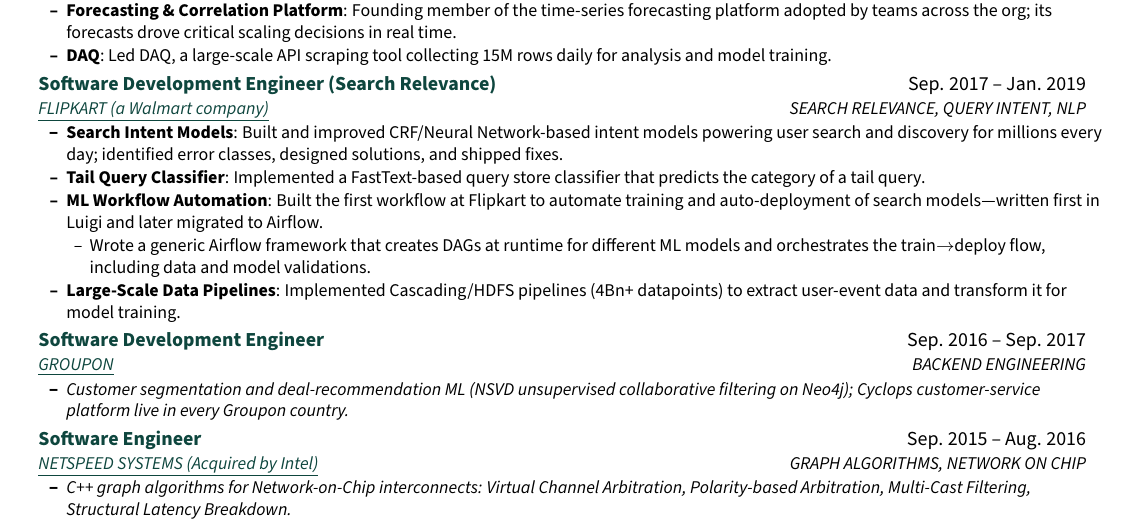
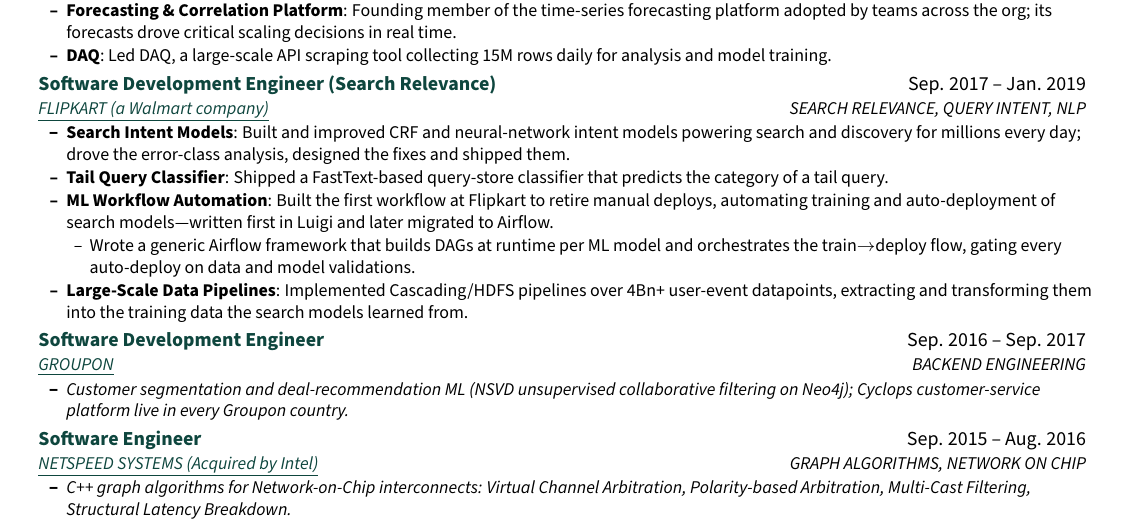
Before and after one commit to thunderock/thunderock.github.io, a LaTeX document (docs/main.tex): part of page 1 of 2, cut so that both start at the same text. Compiled offline with pdfLaTeX.

Commit message:
feat(03-06): carry the flipkart workflow closure story and the error class it closed
- lead the ML workflow topic with the error class the automation retired --
  manual deploys -- keeping the first workflow at Flipkart claim verbatim
- state the airflow framework as gating every auto-deploy on data and model
  validations rather than merely including them
- tighten the intent-model, tail-query and pipeline topics to ownership plus
  outcome, keeping millions every day and the 4Bn+ figure on its first line
- rendered-line neutral: flipkart region holds at 9 rendered lines and page-1
  headroom is unchanged at +17.1pt

```diff
--- a/docs/main.tex
+++ b/docs/main.tex
@@ -184,13 +184,13 @@
       {Software Development Engineer (Search Relevance)}{Sep. 2017 -- Jan. 2019}
       {{\href{https://www.linkedin.com/company/flipkart/}{\textcolor{accentdark}{\underline{FLIPKART (a Walmart company)}}}}}{SEARCH RELEVANCE, QUERY INTENT, NLP}
       \resumeItemListStart
-        \resumeTopic{Search Intent Models}{Built and improved CRF/Neural Network-based intent models powering user search and discovery for millions every day; identified error classes, designed solutions, and shipped fixes.}
-        \resumeTopic{Tail Query Classifier}{Implemented a FastText-based query store classifier that predicts the category of a tail query.}
-        \resumeTopic{ML Workflow Automation}{Built the first workflow at Flipkart to automate training and auto-deployment of search models---written first in Luigi and later migrated to Airflow.}
+        \resumeTopic{Search Intent Models}{Built and improved CRF and neural-network intent models powering search and discovery for millions every day; drove the error-class analysis, designed the fixes and shipped them.}
+        \resumeTopic{Tail Query Classifier}{Shipped a FastText-based query-store classifier that predicts the category of a tail query.}
+        \resumeTopic{ML Workflow Automation}{Built the first workflow at Flipkart to retire manual deploys, automating training and auto-deployment of search models---written first in Luigi and later migrated to Airflow.}
           \resumeItemListStart
-            \resumeItem{Wrote a generic Airflow framework that creates DAGs at runtime for different ML models and orchestrates the train$\rightarrow$deploy flow, including data and model validations.}
+            \resumeItem{Wrote a generic Airflow framework that builds DAGs at runtime per ML model and orchestrates the train$\rightarrow$deploy flow, gating every auto-deploy on data and model validations.}
           \resumeItemListEnd
-        \resumeTopic{Large-Scale Data Pipelines}{Implemented Cascading/HDFS pipelines (4Bn+ datapoints) to extract user-event data and transform it for model training.}
+        \resumeTopic{Large-Scale Data Pipelines}{Implemented Cascading/HDFS pipelines over 4Bn+ user-event datapoints, extracting and transforming them into the training data the search models learned from.}
       \resumeItemListEnd
 
     \resumeSubheading
```
Also changed, not shown: docs/AshutoshTiwari.pdf, 2 other files.
